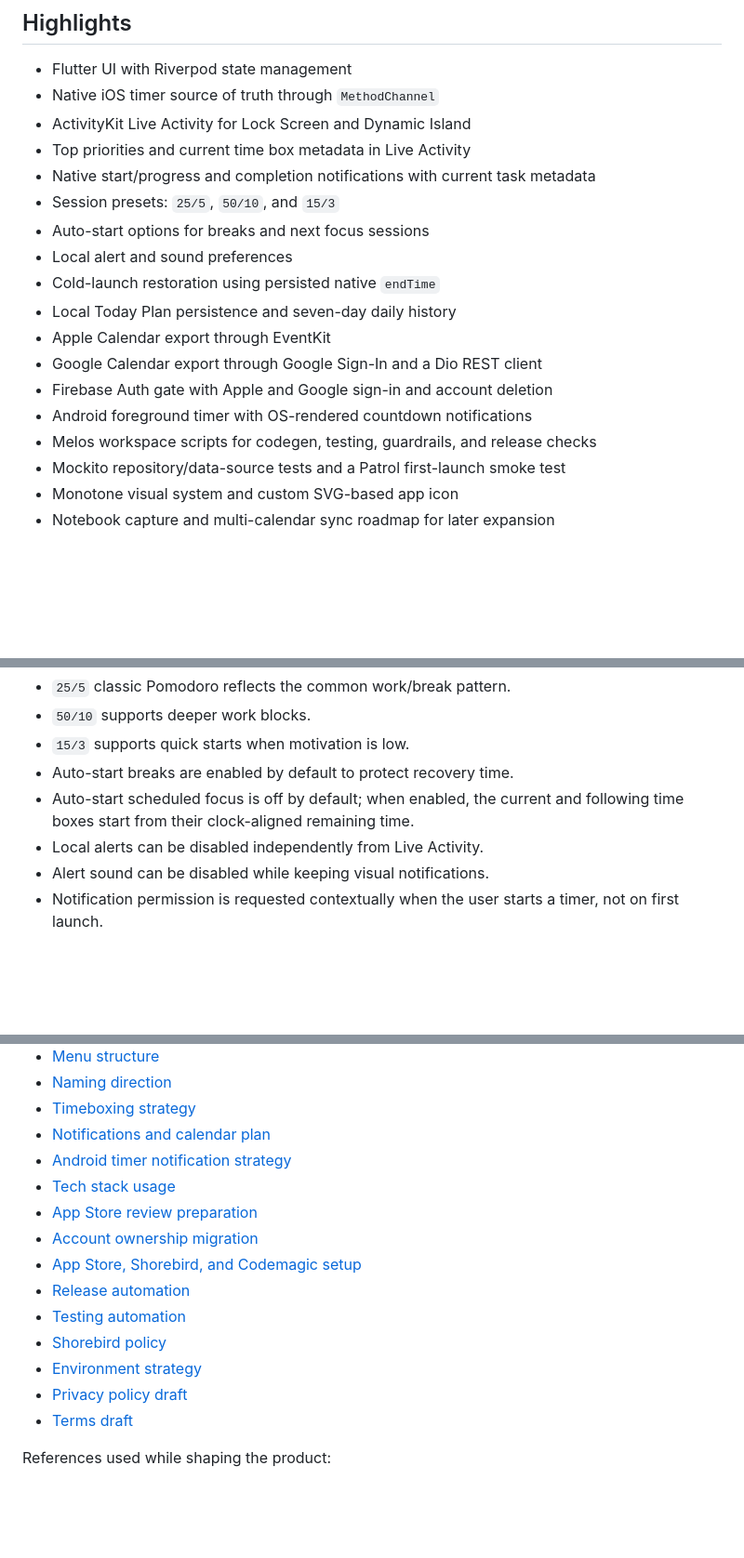
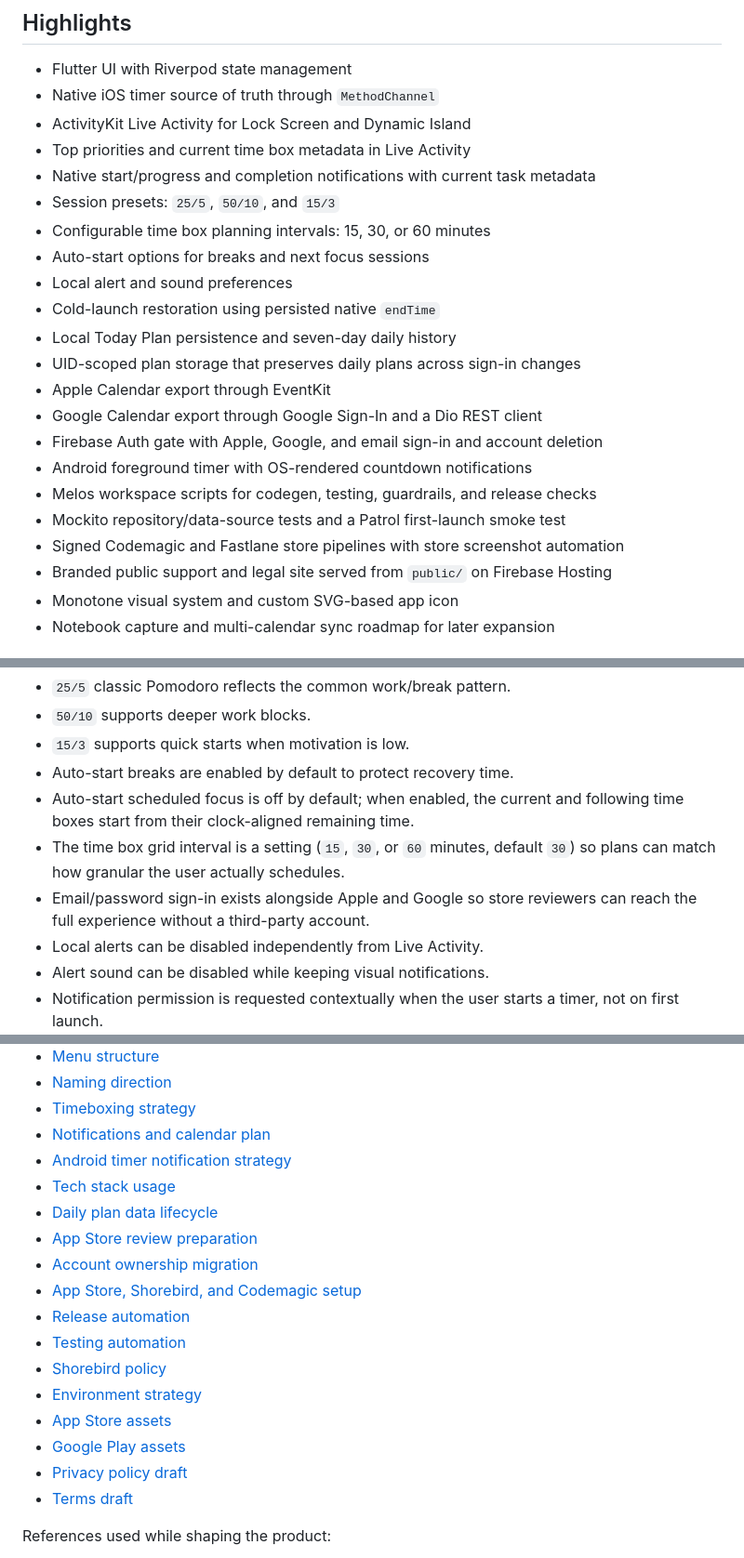
Before and after one commit to DosConfig/time_boxing_pomodoro, a Markdown page: README.md, 3 parts joined by grey strips. Shown at 93% size. Drawn GitHub-style; blank space fills up the shorter version.

```diff
--- a/README.md
+++ b/README.md
@@ -14,16 +14,20 @@ The product direction is inspired by explicit timeboxing: brain dump, top three
 - Top priorities and current time box metadata in Live Activity
 - Native start/progress and completion notifications with current task metadata
 - Session presets: `25/5`, `50/10`, and `15/3`
+- Configurable time box planning intervals: 15, 30, or 60 minutes
 - Auto-start options for breaks and next focus sessions
 - Local alert and sound preferences
 - Cold-launch restoration using persisted native `endTime`
 - Local Today Plan persistence and seven-day daily history
+- UID-scoped plan storage that preserves daily plans across sign-in changes
 - Apple Calendar export through EventKit
 - Google Calendar export through Google Sign-In and a Dio REST client
-- Firebase Auth gate with Apple and Google sign-in and account deletion
+- Firebase Auth gate with Apple, Google, and email sign-in and account deletion
 - Android foreground timer with OS-rendered countdown notifications
 - Melos workspace scripts for codegen, testing, guardrails, and release checks
 - Mockito repository/data-source tests and a Patrol first-launch smoke test
+- Signed Codemagic and Fastlane store pipelines with store screenshot automation
+- Branded public support and legal site served from `public/` on Firebase Hosting
 - Monotone visual system and custom SVG-based app icon
 - Notebook capture and multi-calendar sync roadmap for later expansion
 
@@ -56,6 +60,10 @@ The feature set is intentionally small and portfolio-friendly:
 - Auto-start breaks are enabled by default to protect recovery time.
 - Auto-start scheduled focus is off by default; when enabled, the current and
   following time boxes start from their clock-aligned remaining time.
+- The time box grid interval is a setting (`15`, `30`, or `60` minutes, default
+  `30`) so plans can match how granular the user actually schedules.
+- Email/password sign-in exists alongside Apple and Google so store reviewers
+  can reach the full experience without a third-party account.
 - Local alerts can be disabled independently from Live Activity.
 - Alert sound can be disabled while keeping visual notifications.
 - Notification permission is requested contextually when the user starts a timer, not on first launch.
@@ -71,6 +79,7 @@ The feature set is intentionally small and portfolio-friendly:
 - [Notifications and calendar plan](docs/product/NOTIFICATIONS_AND_CALENDAR.md)
 - [Android timer notification strategy](docs/product/ANDROID_TIMER_NOTIFICATION_STRATEGY.md)
 - [Tech stack usage](docs/product/TECH_STACK_USAGE.md)
+- [Daily plan data lifecycle](docs/architecture/DATA_LIFECYCLE.md)
 - [App Store review preparation](docs/release/APP_STORE_REVIEW_PREP.md)
 - [Account ownership migration](docs/release/ACCOUNT_OWNERSHIP_MIGRATION.md)
 - [App Store, Shorebird, and Codemagic setup](docs/release/APPSTORE_SHOREBIRD_CODEMAGIC_SETUP.md)
@@ -78,6 +87,8 @@ The feature set is intentionally small and portfolio-friendly:
 - [Testing automation](docs/release/TESTING_AUTOMATION.md)
 - [Shorebird policy](docs/release/SHOREBIRD_POLICY.md)
 - [Environment strategy](docs/release/ENVIRONMENT_STRATEGY.md)
+- [App Store assets](docs/store/APP_STORE_ASSETS.md)
+- [Google Play assets](docs/store/GOOGLE_PLAY_ASSETS.md)
 - [Privacy policy draft](docs/legal/PRIVACY_POLICY_DRAFT.md)
 - [Terms draft](docs/legal/TERMS_DRAFT.md)
 
```
Also changed, not shown: other parts of README.md (+29 -7 lines).
